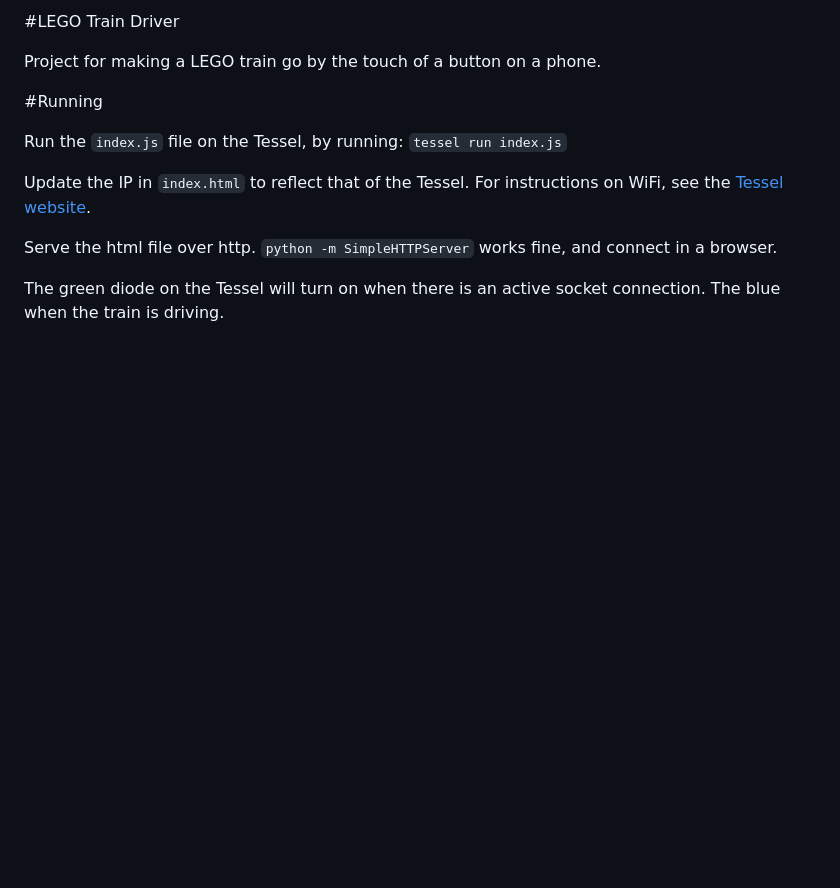
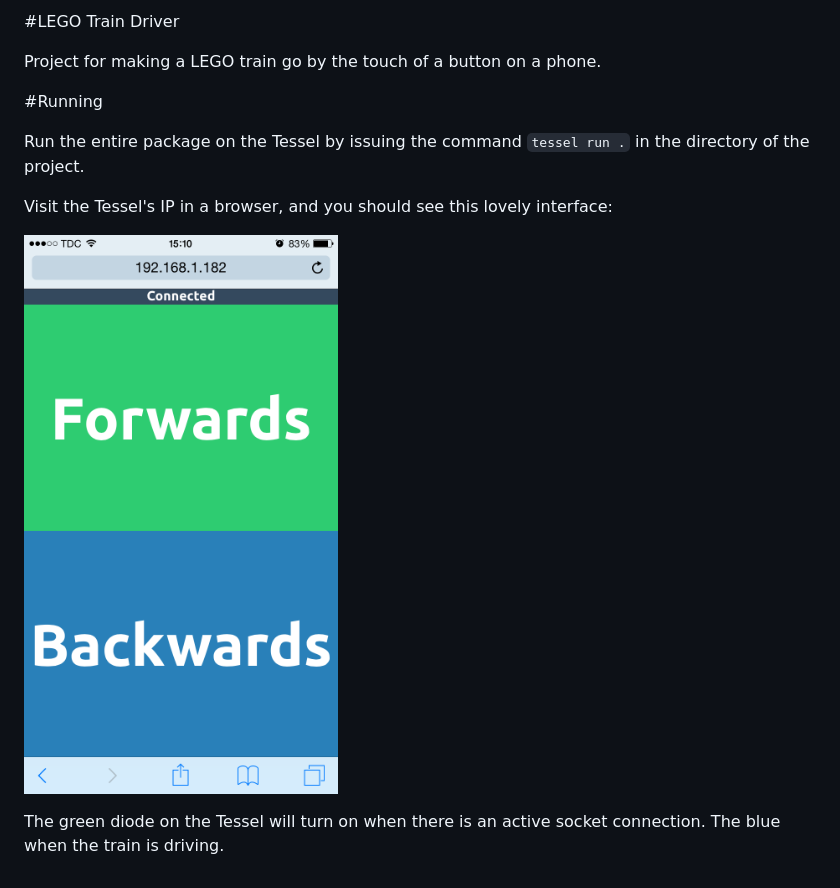
Before and after one commit to 9khil/lego-train-driver, a Markdown page: README.md, the part around the change. Drawn GitHub-style; pictures changed too: docs/interface.png (added); blank space fills up the shorter version.

```diff
--- a/README.md
+++ b/README.md
@@ -4,10 +4,10 @@ Project for making a LEGO train go by the touch of a button on a phone.
 
 #Running
 
-Run the `index.js` file on the Tessel, by running: `tessel run index.js`
+Run the entire package on the Tessel by issuing the command `tessel run .` in the directory of the project.
 
-Update the IP in `index.html` to reflect that of the Tessel. For instructions on WiFi, see the [Tessel website](http://start.tessel.io/wifi).
+Visit the Tessel's IP in a browser, and you should see this lovely interface:
 
-Serve the html file over http. `python -m SimpleHTTPServer` works fine, and connect in a browser.
+![Lego Train Driver interface](docs/interface.png)
 
 The green diode on the Tessel will turn on when there is an active socket connection. The blue when the train is driving.
```
